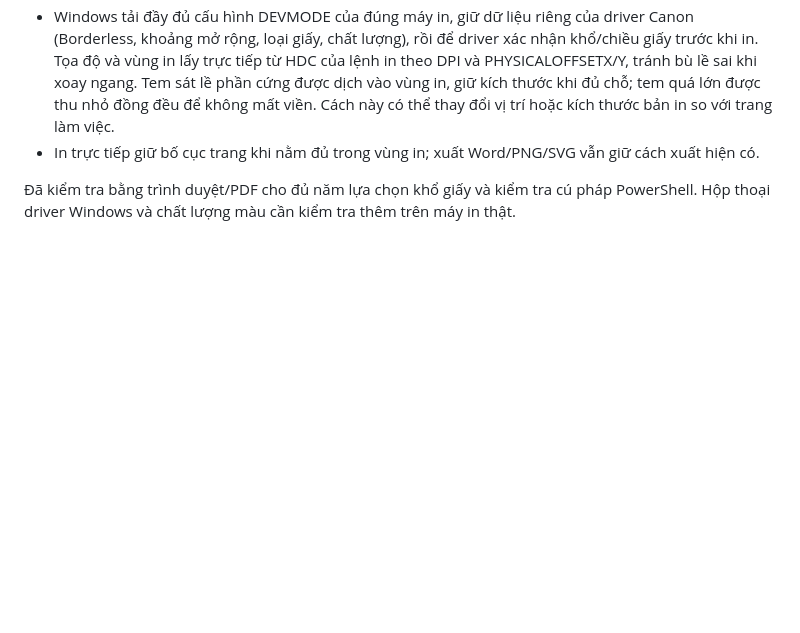
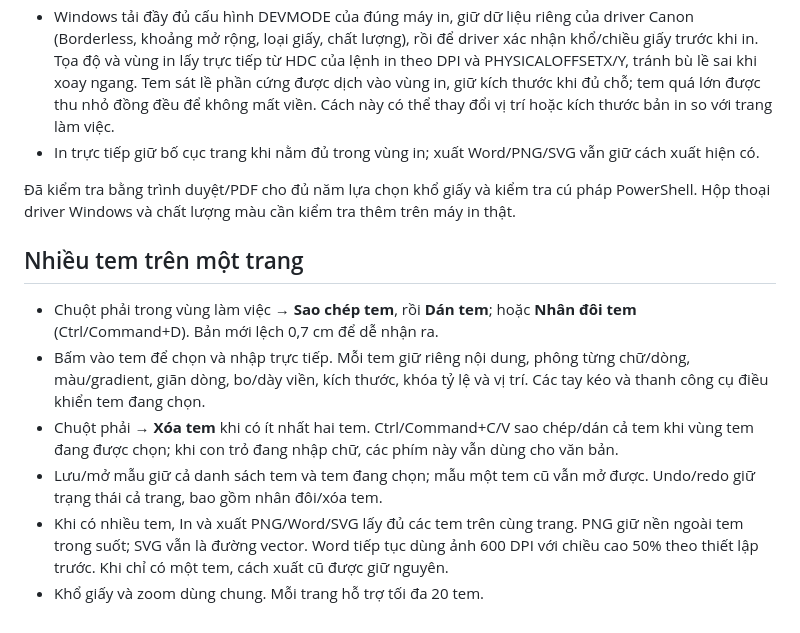
Before and after one commit to minhdienhp2013/TEMhoa, a Markdown page: README.md, the part around the change. Drawn GitHub-style; blank space fills up the shorter version.

Commit message:
Thêm nhiều tem trên trang, sao chép dán và chỉnh riêng từng tem

```diff
--- a/README.md
+++ b/README.md
@@ -83,3 +83,13 @@ Các mẫu cá nhân không được đưa lên GitHub. Khi cập nhật bằng
 - In trực tiếp giữ bố cục trang khi nằm đủ trong vùng in; xuất Word/PNG/SVG vẫn giữ cách xuất hiện có.
 
 Đã kiểm tra bằng trình duyệt/PDF cho đủ năm lựa chọn khổ giấy và kiểm tra cú pháp PowerShell. Hộp thoại driver Windows và chất lượng màu cần kiểm tra thêm trên máy in thật.
+
+
+## Nhiều tem trên một trang
+
+- Chuột phải trong vùng làm việc → **Sao chép tem**, rồi **Dán tem**; hoặc **Nhân đôi tem** (Ctrl/Command+D). Bản mới lệch 0,7 cm để dễ nhận ra.
+- Bấm vào tem để chọn và nhập trực tiếp. Mỗi tem giữ riêng nội dung, phông từng chữ/dòng, màu/gradient, giãn dòng, bo/dày viền, kích thước, khóa tỷ lệ và vị trí. Các tay kéo và thanh công cụ điều khiển tem đang chọn.
+- Chuột phải → **Xóa tem** khi có ít nhất hai tem. Ctrl/Command+C/V sao chép/dán cả tem khi vùng tem đang được chọn; khi con trỏ đang nhập chữ, các phím này vẫn dùng cho văn bản.
+- Lưu/mở mẫu giữ cả danh sách tem và tem đang chọn; mẫu một tem cũ vẫn mở được. Undo/redo giữ trạng thái cả trang, bao gồm nhân đôi/xóa tem.
+- Khi có nhiều tem, In và xuất PNG/Word/SVG lấy đủ các tem trên cùng trang. PNG giữ nền ngoài tem trong suốt; SVG vẫn là đường vector. Word tiếp tục dùng ảnh 600 DPI với chiều cao 50% theo thiết lập trước. Khi chỉ có một tem, cách xuất cũ được giữ nguyên.
+- Khổ giấy và zoom dùng chung. Mỗi trang hỗ trợ tối đa 20 tem.
```
